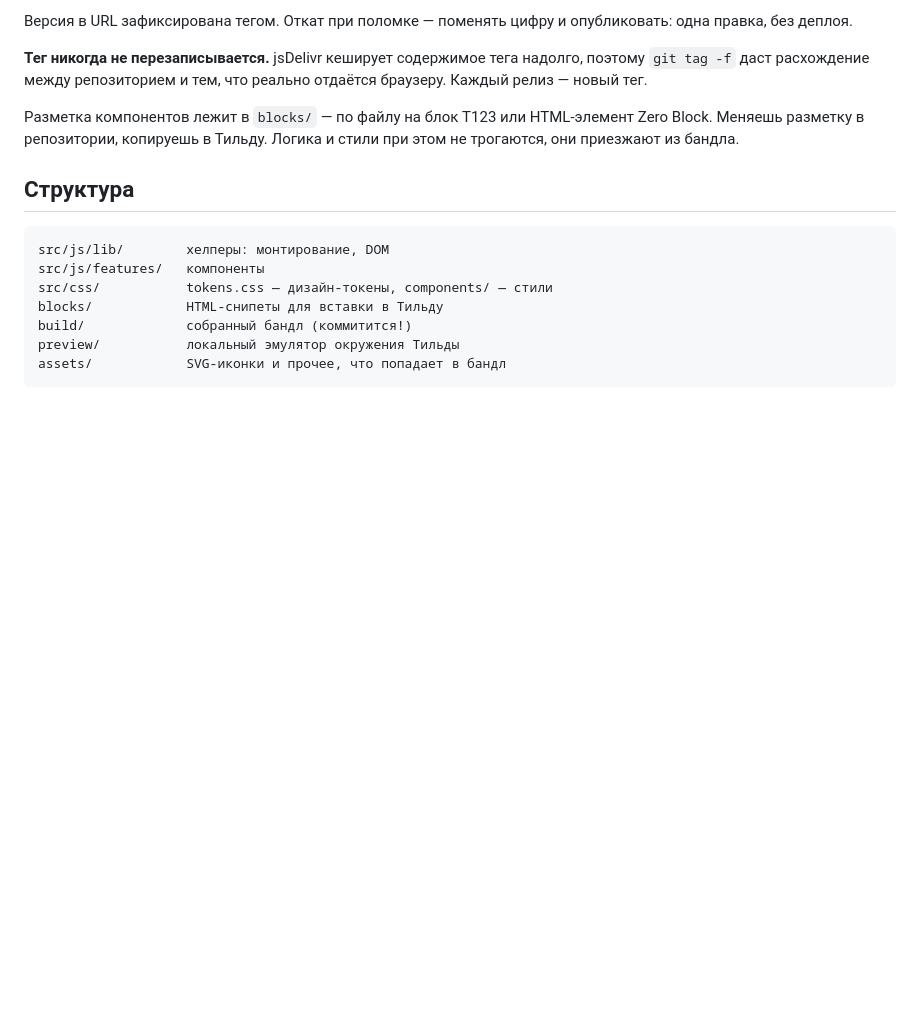
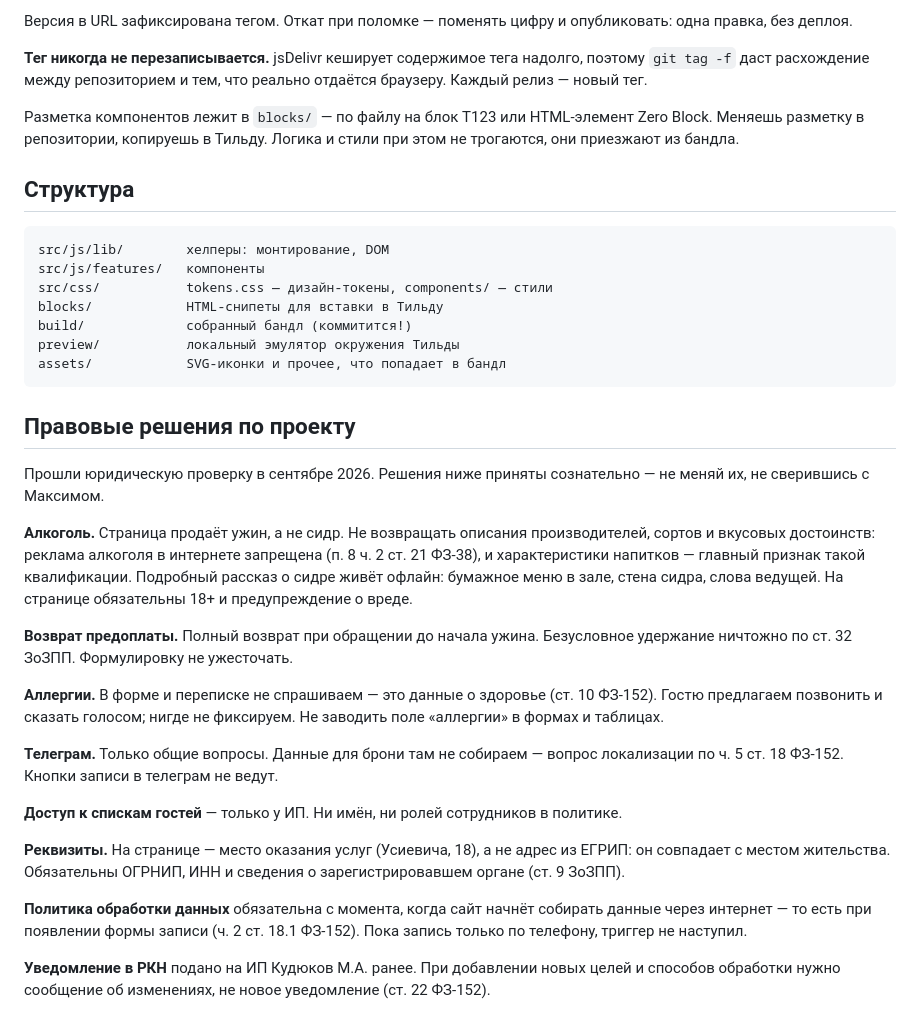
Before and after one commit to mzelen88-prog/chef-blog, a Markdown page: CLAUDE.md, the part around the change. Drawn GitHub-style; blank space fills up the shorter version.

Commit message:
docs: правовые решения по проекту в CLAUDE.md

```diff
--- a/CLAUDE.md
+++ b/CLAUDE.md
@@ -110,3 +110,40 @@ Zero Block. Меняешь разметку в репозитории, копи
     build/             собранный бандл (коммитится!)
     preview/           локальный эмулятор окружения Тильды
     assets/            SVG-иконки и прочее, что попадает в бандл
+
+## Правовые решения по проекту
+
+Прошли юридическую проверку в сентябре 2026. Решения ниже приняты сознательно —
+не меняй их, не сверившись с Максимом.
+
+**Алкоголь.** Страница продаёт ужин, а не сидр. Не возвращать описания
+производителей, сортов и вкусовых достоинств: реклама алкоголя в интернете
+запрещена (п. 8 ч. 2 ст. 21 ФЗ-38), и характеристики напитков — главный
+признак такой квалификации. Подробный рассказ о сидре живёт офлайн:
+бумажное меню в зале, стена сидра, слова ведущей. На странице обязательны
+18+ и предупреждение о вреде.
+
+**Возврат предоплаты.** Полный возврат при обращении до начала ужина.
+Безусловное удержание ничтожно по ст. 32 ЗоЗПП. Формулировку не ужесточать.
+
+**Аллергии.** В форме и переписке не спрашиваем — это данные о здоровье
+(ст. 10 ФЗ-152). Гостю предлагаем позвонить и сказать голосом; нигде
+не фиксируем. Не заводить поле «аллергии» в формах и таблицах.
+
+**Телеграм.** Только общие вопросы. Данные для брони там не собираем —
+вопрос локализации по ч. 5 ст. 18 ФЗ-152. Кнопки записи в телеграм не ведут.
+
+**Доступ к спискам гостей** — только у ИП. Ни имён, ни ролей сотрудников
+в политике.
+
+**Реквизиты.** На странице — место оказания услуг (Усиевича, 18), а не адрес
+из ЕГРИП: он совпадает с местом жительства. Обязательны ОГРНИП, ИНН
+и сведения о зарегистрировавшем органе (ст. 9 ЗоЗПП).
+
+**Политика обработки данных** обязательна с момента, когда сайт начнёт
+собирать данные через интернет — то есть при появлении формы записи
+(ч. 2 ст. 18.1 ФЗ-152). Пока запись только по телефону, триггер не наступил.
+
+**Уведомление в РКН** подано на ИП Кудюков М.А. ранее. При добавлении
+новых целей и способов обработки нужно сообщение об изменениях, не новое
+уведомление (ст. 22 ФЗ-152).
```
